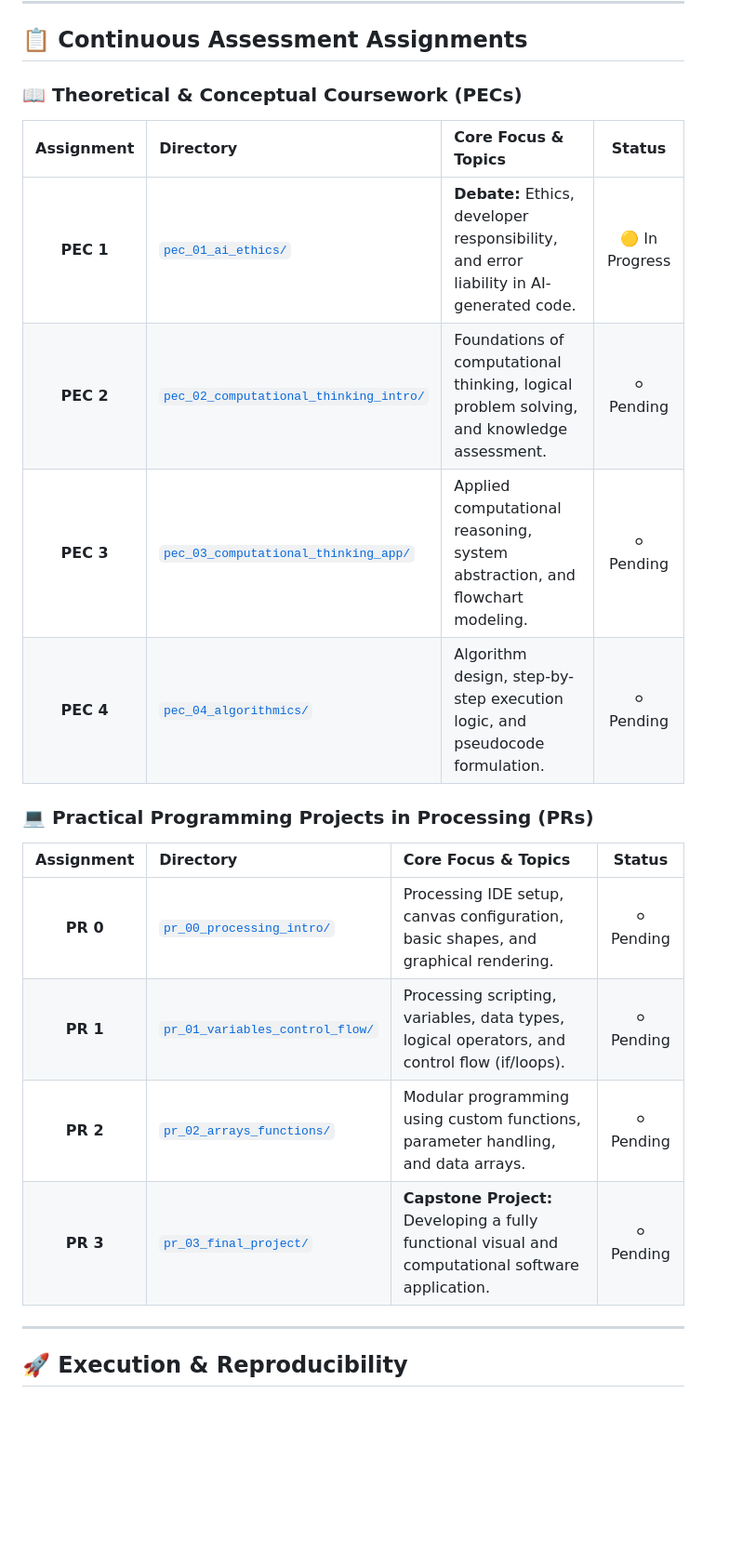
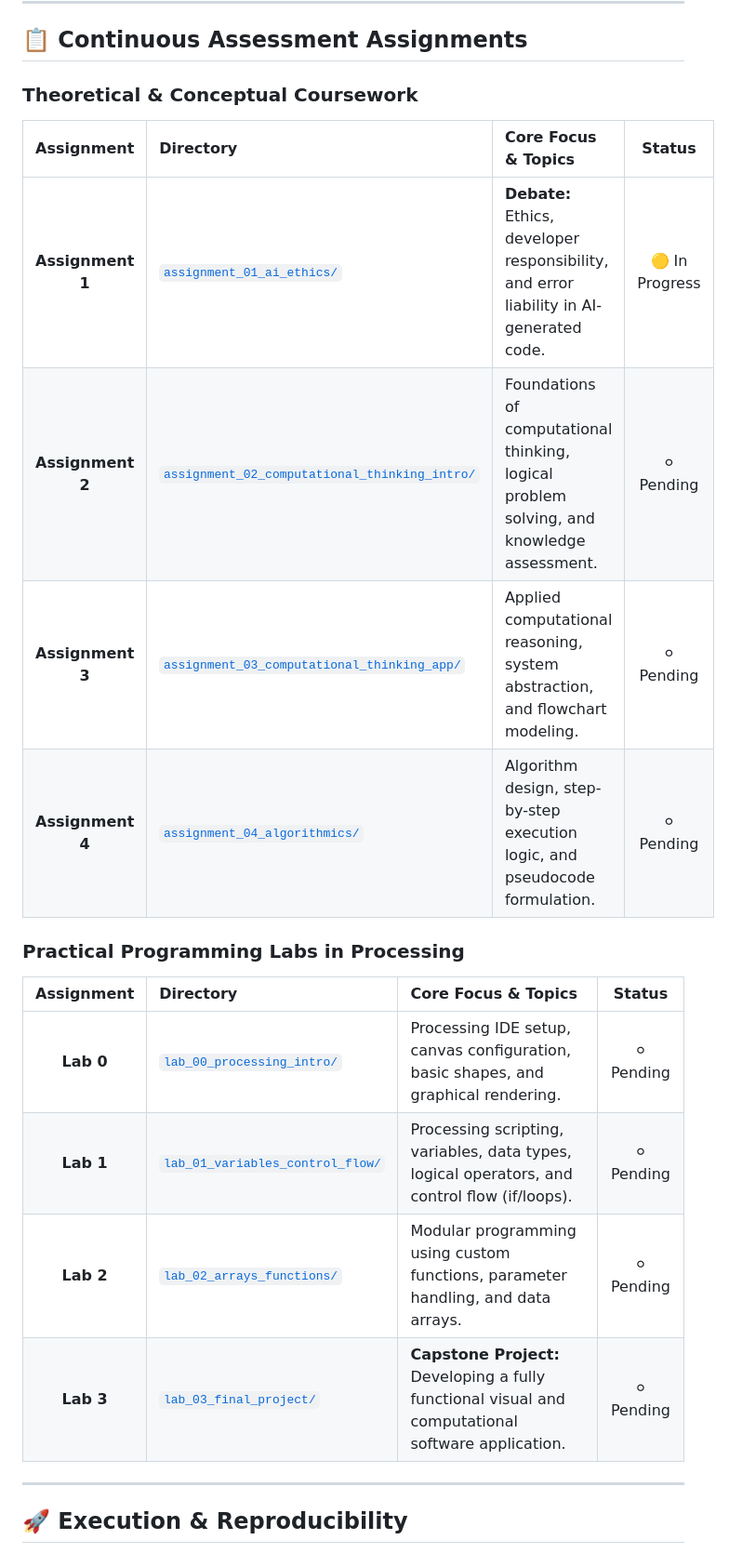
Before and after one commit to marcoscunchillos/UOC-Master-Bioinformatics, a Markdown page: 02_Computational_Thinking/README.md, the part around the change. Shown at 93% size. Rendered like a GitHub page; blank space fills up the shorter version.

Commit message:
Rename and update sections

```diff
--- a/02_Computational_Thinking/README.md
+++ b/02_Computational_Thinking/README.md
@@ -37,24 +37,23 @@ This module introduces the core foundations of **computational thinking** and st
 
 ## 📋 Continuous Assessment Assignments
 
-### 📖 Theoretical & Conceptual Coursework (PECs)
+###  Theoretical & Conceptual Coursework
 
 | Assignment | Directory | Core Focus & Topics | Status |
 | :---: | :--- | :--- | :---: |
-| **PEC 1** | [`pec_01_ai_ethics/`](./pec_01_ai_ethics/) | **Debate:** Ethics, developer responsibility, and error liability in AI-generated code. | 🟡 In Progress |
-| **PEC 2** | [`pec_02_computational_thinking_intro/`](./pec_02_computational_thinking_intro/) | Foundations of computational thinking, logical problem solving, and knowledge assessment. | ⚪ Pending |
-| **PEC 3** | [`pec_03_computational_thinking_app/`](./pec_03_computational_thinking_app/) | Applied computational reasoning, system abstraction, and flowchart modeling. | ⚪ Pending |
-| **PEC 4** | [`pec_04_algorithmics/`](./pec_04_algorithmics/) | Algorithm design, step-by-step execution logic, and pseudocode formulation. | ⚪ Pending |
+| **Assignment 1** | [`assignment_01_ai_ethics/`](./assignment_01_ai_ethics/) | **Debate:** Ethics, developer responsibility, and error liability in AI-generated code. | 🟡 In Progress |
+| **Assignment 2** | [`assignment_02_computational_thinking_intro/`](./assignment_02_computational_thinking_intro/) | Foundations of computational thinking, logical problem solving, and knowledge assessment. | ⚪ Pending |
+| **Assignment 3** | [`assignment_03_computational_thinking_app/`](./assignment_03_computational_thinking_app/) | Applied computational reasoning, system abstraction, and flowchart modeling. | ⚪ Pending |
+| **Assignment 4** | [`assignment_04_algorithmics/`](./assignment_04_algorithmics/) | Algorithm design, step-by-step execution logic, and pseudocode formulation. | ⚪ Pending |
 
-### 💻 Practical Programming Projects in Processing (PRs)
+### Practical Programming Labs in Processing
 
 | Assignment | Directory | Core Focus & Topics | Status |
 | :---: | :--- | :--- | :---: |
-| **PR 0** | [`pr_00_processing_intro/`](./pr_00_processing_intro/) | Processing IDE setup, canvas configuration, basic shapes, and graphical rendering. | ⚪ Pending |
-| **PR 1** | [`pr_01_variables_control_flow/`](./pr_01_variables_control_flow/) | Processing scripting, variables, data types, logical operators, and control flow (if/loops). | ⚪ Pending |
-| **PR 2** | [`pr_02_arrays_functions/`](./pr_02_arrays_functions/) | Modular programming using custom functions, parameter handling, and data arrays. | ⚪ Pending |
-| **PR 3** | [`pr_03_final_project/`](./pr_03_final_project/) | **Capstone Project:** Developing a fully functional visual and computational software application. | ⚪ Pending |
-
+| **Lab 0** | [`lab_00_processing_intro/`](./lab_00_processing_intro/) | Processing IDE setup, canvas configuration, basic shapes, and graphical rendering. | ⚪ Pending |
+| **Lab 1** | [`lab_01_variables_control_flow/`](./lab_01_variables_control_flow/) | Processing scripting, variables, data types, logical operators, and control flow (if/loops). | ⚪ Pending |
+| **Lab 2** | [`lab_02_arrays_functions/`](./lab_02_arrays_functions/) | Modular programming using custom functions, parameter handling, and data arrays. | ⚪ Pending |
+| **Lab 3** | [`lab_03_final_project/`](./lab_03_final_project/) | **Capstone Project:** Developing a fully functional visual and computational software application. | ⚪ Pending |
 ---
 
 ## 🚀 Execution & Reproducibility
```
